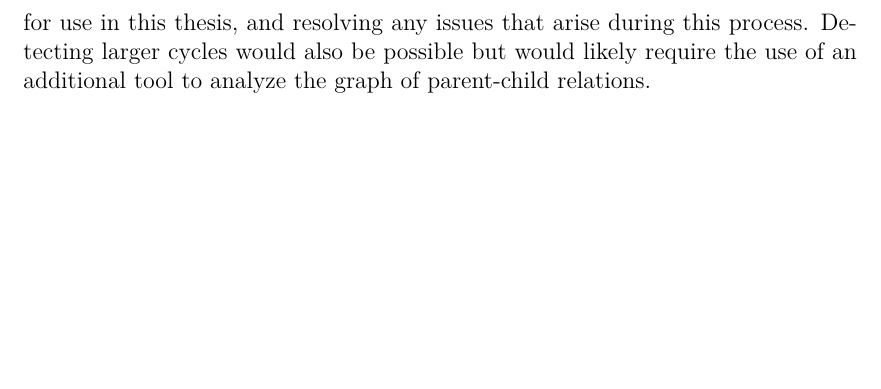
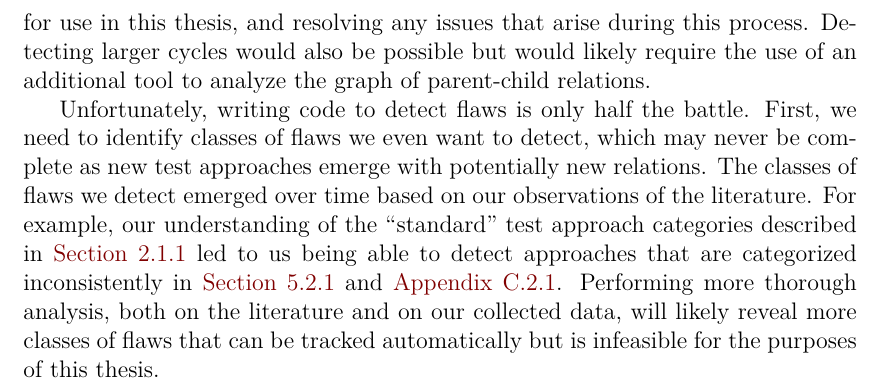
Before and after one commit to samm82/TestingTesting, a LaTeX thesis (thesis.tex, which reads chapters/44_future_work.tex): part of page 90 of 151, cut so that both start at the same text, the shorter picture padded with empty space. The pictures show the PDF file thesis.pdf that the author committed with the source.

Commit message:
Add notes on future requirements for our tools; #215, #227

```diff
--- a/chapters/44_future_work.tex
+++ b/chapters/44_future_work.tex
@@ -102,3 +102,14 @@ for use in this \docType{}, and resolving any issues that arise during this
 process. Detecting larger cycles would also be possible but would likely
 require the use of an additional tool to analyze the graph of parent-child
 relations.
+
+Unfortunately, writing code to detect flaws is only half the battle. First, we
+need to identify classes of flaws we even want to detect, which may never be
+complete as new test approaches emerge with potentially new relations. The
+classes of flaws we detect emerged over time based on our observations of the
+literature. For example, our understanding of the ``standard'' test approach
+categories described in \Cref{cats-def} led to us being able to detect
+approaches that are categorized inconsistently in \Cref{cats,multiCats-full}.
+Performing more thorough analysis, both on the literature and on our collected
+data, will likely reveal more classes of flaws that can be tracked
+automatically but is infeasible for the purposes of this \docType{}.
```
Also changed, not shown: thesis.pdf.
